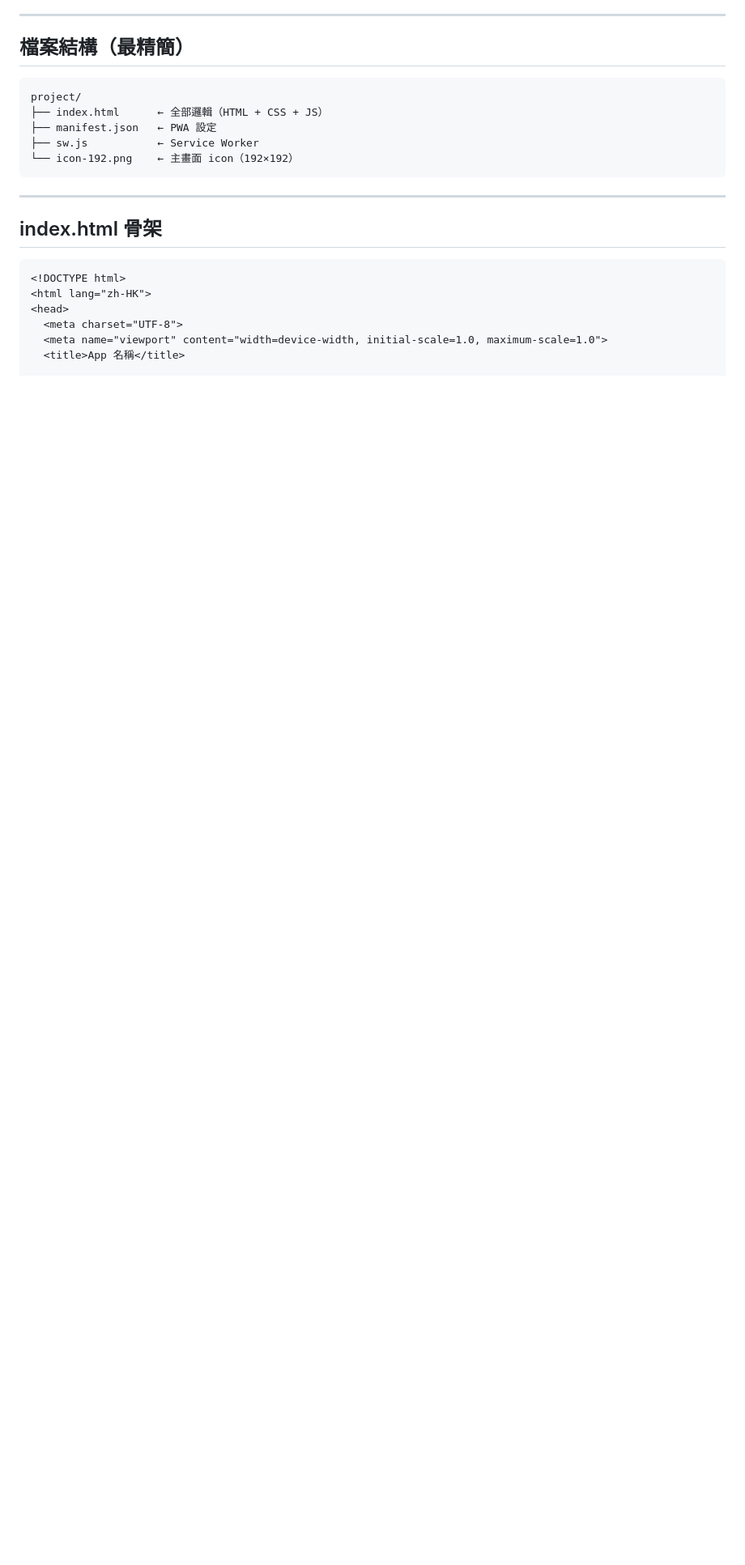
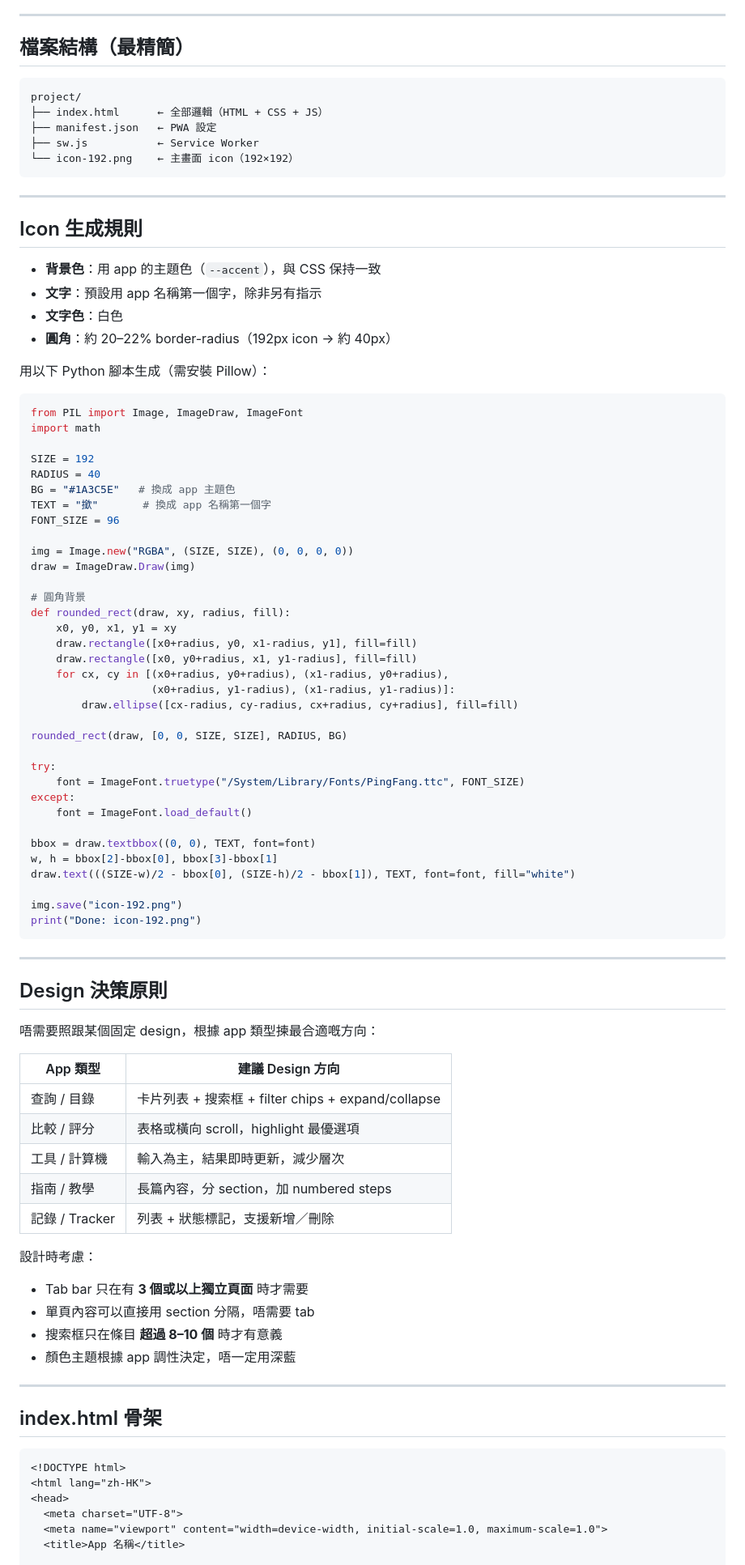
Before and after one commit to aaronwai13/withdrawal-free-bank, a Markdown page: GUIDELINE.md, the part around one of its changes. Shown at 81% size. Drawn GitHub-style; blank space fills up the shorter version.

Commit message:
更新 GUIDELINE.md：加入 icon 生成規則及 design 決策原則
https://claude.ai/code/session_01AwmPmFGfkywX2vTRCzMkUg

````diff
--- a/GUIDELINE.md
+++ b/GUIDELINE.md
@@ -13,6 +13,74 @@ project/
 ├── sw.js           ← Service Worker
 └── icon-192.png    ← 主畫面 icon（192×192）
 ```
+
+---
+
+## Icon 生成規則
+
+- **背景色**：用 app 的主題色（`--accent`），與 CSS 保持一致
+- **文字**：預設用 app 名稱第一個字，除非另有指示
+- **文字色**：白色
+- **圓角**：約 20–22% border-radius（192px icon → 約 40px）
+
+用以下 Python 腳本生成（需安裝 Pillow）：
+
+```python
+from PIL import Image, ImageDraw, ImageFont
+import math
+
+SIZE = 192
+RADIUS = 40
+BG = "#1A3C5E"   # 換成 app 主題色
+TEXT = "撳"       # 換成 app 名稱第一個字
+FONT_SIZE = 96
+
+img = Image.new("RGBA", (SIZE, SIZE), (0, 0, 0, 0))
+draw = ImageDraw.Draw(img)
+
+# 圓角背景
+def rounded_rect(draw, xy, radius, fill):
+    x0, y0, x1, y1 = xy
+    draw.rectangle([x0+radius, y0, x1-radius, y1], fill=fill)
+    draw.rectangle([x0, y0+radius, x1, y1-radius], fill=fill)
+    for cx, cy in [(x0+radius, y0+radius), (x1-radius, y0+radius),
+                   (x0+radius, y1-radius), (x1-radius, y1-radius)]:
+        draw.ellipse([cx-radius, cy-radius, cx+radius, cy+radius], fill=fill)
+
+rounded_rect(draw, [0, 0, SIZE, SIZE], RADIUS, BG)
+
+try:
+    font = ImageFont.truetype("/System/Library/Fonts/PingFang.ttc", FONT_SIZE)
+except:
+    font = ImageFont.load_default()
+
+bbox = draw.textbbox((0, 0), TEXT, font=font)
+w, h = bbox[2]-bbox[0], bbox[3]-bbox[1]
+draw.text(((SIZE-w)/2 - bbox[0], (SIZE-h)/2 - bbox[1]), TEXT, font=font, fill="white")
+
+img.save("icon-192.png")
+print("Done: icon-192.png")
+```
+
+---
+
+## Design 決策原則
+
+唔需要照跟某個固定 design，根據 app 類型揀最合適嘅方向：
+
+| App 類型 | 建議 Design 方向 |
+|---|---|
+| 查詢 / 目錄 | 卡片列表 + 搜索框 + filter chips + expand/collapse |
+| 比較 / 評分 | 表格或橫向 scroll，highlight 最優選項 |
+| 工具 / 計算機 | 輸入為主，結果即時更新，減少層次 |
+| 指南 / 教學 | 長篇內容，分 section，加 numbered steps |
+| 記錄 / Tracker | 列表 + 狀態標記，支援新增／刪除 |
+
+設計時考慮：
+- Tab bar 只在有 **3 個或以上獨立頁面** 時才需要
+- 單頁內容可以直接用 section 分隔，唔需要 tab
+- 搜索框只在條目 **超過 8–10 個** 時才有意義
+- 顏色主題根據 app 調性決定，唔一定用深藍
 
 ---
 
````
Also changed, not shown: other parts of GUIDELINE.md (+16 -16 lines).
